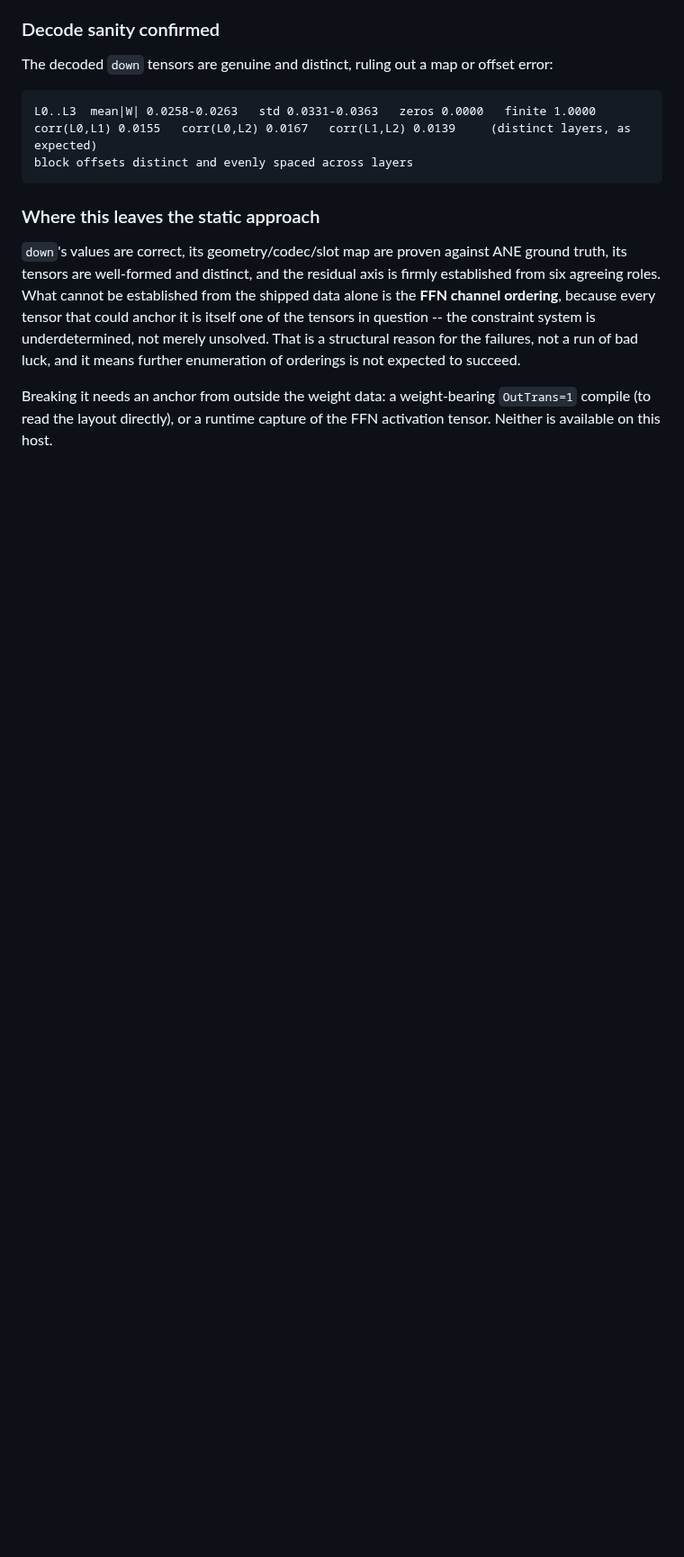
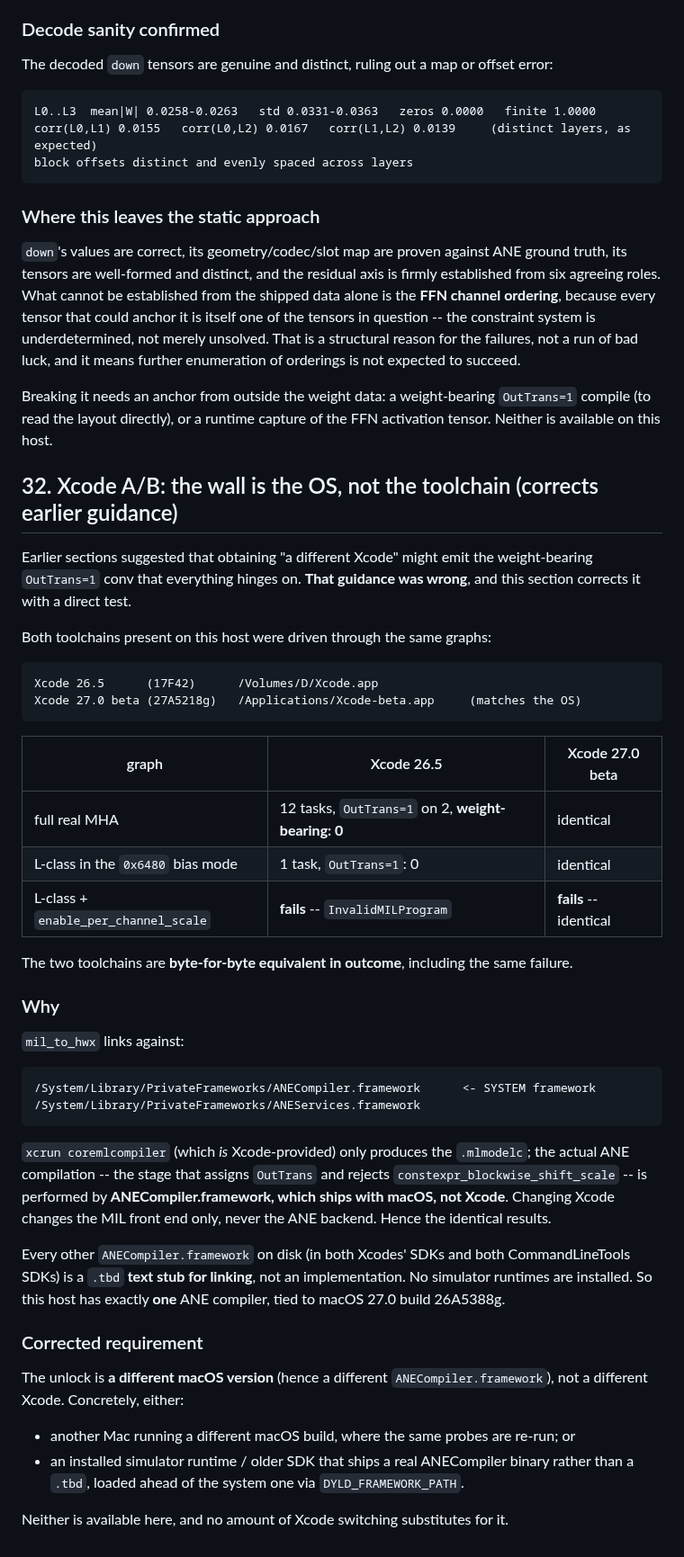
Before and after one commit to yu314-coder/afm-ifp-teardown, a Markdown page: PICO_POSREAD_RESULT.md, the part around the change. Shown at 90% size. GitHub-like rendering; blank space fills up the shorter version.

Commit message:
Xcode A/B is null: the ANE compiler ships with macOS, not Xcode
Corrects earlier guidance that a different Xcode might unlock the
weight-bearing OutTrans=1 conv. Ran both installed toolchains (26.5 / 27.0
beta) through the full real-MHA graph, the L-class bias mode, and the
per-channel-scale config. Results are identical in every case, including the
same InvalidMILProgram failure.

Reason: mil_to_hwx links /System/Library/PrivateFrameworks/ANECompiler.framework.
xcrun coremlcompiler only emits the .mlmodelc; the stage that assigns OutTrans
and rejects constexpr_blockwise_shift_scale is the SYSTEM ANECompiler, which
ships with macOS. Changing Xcode changes only the MIL front end.

Every other ANECompiler on disk (both Xcode SDKs, both CommandLineTools SDKs)
is a .tbd link stub, not an implementation, and no simulator runtimes are
installed -- so this host has exactly one ANE compiler, tied to macOS 27.0
26A5388g.

Corrected requirement: a different macOS build (or a runtime shipping a real
ANECompiler binary loadable via DYLD_FRAMEWORK_PATH), not a different Xcode.

Co-Authored-By: Claude Opus 5 <noreply@anthropic.com>

````diff
--- a/PICO_POSREAD_RESULT.md
+++ b/PICO_POSREAD_RESULT.md
@@ -1458,3 +1458,53 @@ luck, and it means further enumeration of orderings is not expected to succeed.
 Breaking it needs an anchor from outside the weight data: a weight-bearing `OutTrans=1` compile (to
 read the layout directly), or a runtime capture of the FFN activation tensor. Neither is available on
 this host.
+
+## 32. Xcode A/B: the wall is the OS, not the toolchain (corrects earlier guidance)
+
+Earlier sections suggested that obtaining "a different Xcode" might emit the weight-bearing
+`OutTrans=1` conv that everything hinges on. **That guidance was wrong**, and this section corrects
+it with a direct test.
+
+Both toolchains present on this host were driven through the same graphs:
+
+```
+Xcode 26.5      (17F42)      /Volumes/D/Xcode.app
+Xcode 27.0 beta (27A5218g)   /Applications/Xcode-beta.app     (matches the OS)
+```
+
+| graph | Xcode 26.5 | Xcode 27.0 beta |
+|---|---|---|
+| full real MHA | 12 tasks, `OutTrans=1` on 2, **weight-bearing: 0** | identical |
+| L-class in the `0x6480` bias mode | 1 task, `OutTrans=1`: 0 | identical |
+| L-class + `enable_per_channel_scale` | **fails** -- `InvalidMILProgram` | **fails** -- identical |
+
+The two toolchains are **byte-for-byte equivalent in outcome**, including the same failure.
+
+### Why
+
+`mil_to_hwx` links against:
+
+```
+/System/Library/PrivateFrameworks/ANECompiler.framework      <- SYSTEM framework
+/System/Library/PrivateFrameworks/ANEServices.framework
+```
+
+`xcrun coremlcompiler` (which *is* Xcode-provided) only produces the `.mlmodelc`; the actual ANE
+compilation -- the stage that assigns `OutTrans` and rejects `constexpr_blockwise_shift_scale` -- is
+performed by **ANECompiler.framework, which ships with macOS, not Xcode**. Changing Xcode changes the
+MIL front end only, never the ANE backend. Hence the identical results.
+
+Every other `ANECompiler.framework` on disk (in both Xcodes' SDKs and both CommandLineTools SDKs) is
+a `.tbd` **text stub for linking**, not an implementation. No simulator runtimes are installed. So
+this host has exactly **one** ANE compiler, tied to macOS 27.0 build 26A5388g.
+
+### Corrected requirement
+
+The unlock is **a different macOS version** (hence a different `ANECompiler.framework`), not a
+different Xcode. Concretely, either:
+
+* another Mac running a different macOS build, where the same probes are re-run; or
+* an installed simulator runtime / older SDK that ships a real ANECompiler binary rather than a
+  `.tbd`, loaded ahead of the system one via `DYLD_FRAMEWORK_PATH`.
+
+Neither is available here, and no amount of Xcode switching substitutes for it.
````
